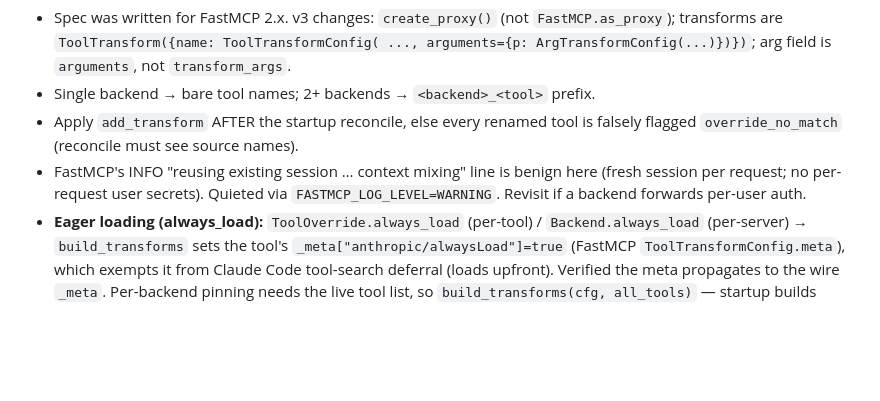
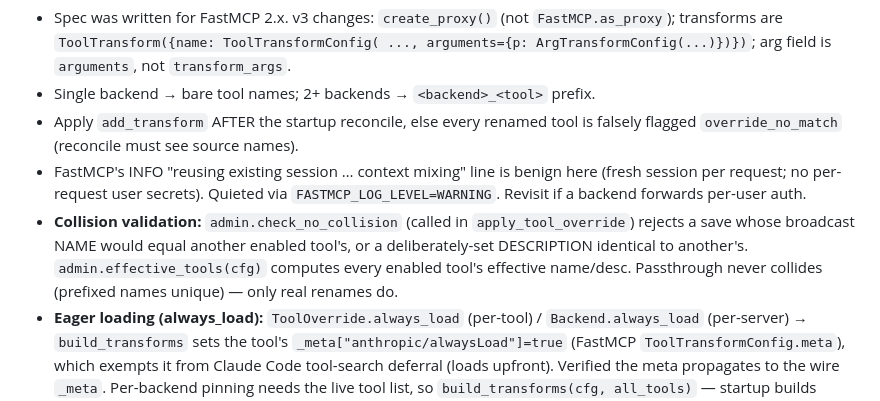
Before and after one commit to voidfreud/mcp-gateway, a Markdown page: CLAUDE.md, the part around the change. Rendered like a GitHub page; blank space fills up the shorter version.

```diff
--- a/CLAUDE.md
+++ b/CLAUDE.md
@@ -43,6 +43,11 @@ every configured rename/hide/disable + a real passthrough call.
 - FastMCP's INFO "reusing existing session … context mixing" line is benign
   here (fresh session per request; no per-request user secrets). Quieted via
   `FASTMCP_LOG_LEVEL=WARNING`. Revisit if a backend forwards per-user auth.
+- **Collision validation:** `admin.check_no_collision` (called in
+  `apply_tool_override`) rejects a save whose broadcast NAME would equal another
+  enabled tool's, or a deliberately-set DESCRIPTION identical to another's.
+  `admin.effective_tools(cfg)` computes every enabled tool's effective name/desc.
+  Passthrough never collides (prefixed names unique) — only real renames do.
 - **Eager loading (always_load):** `ToolOverride.always_load` (per-tool) /
   `Backend.always_load` (per-server) → `build_transforms` sets the tool's
   `_meta["anthropic/alwaysLoad"]=true` (FastMCP `ToolTransformConfig.meta`), which
```
Also changed, not shown: README.md (+3 -1 lines).
